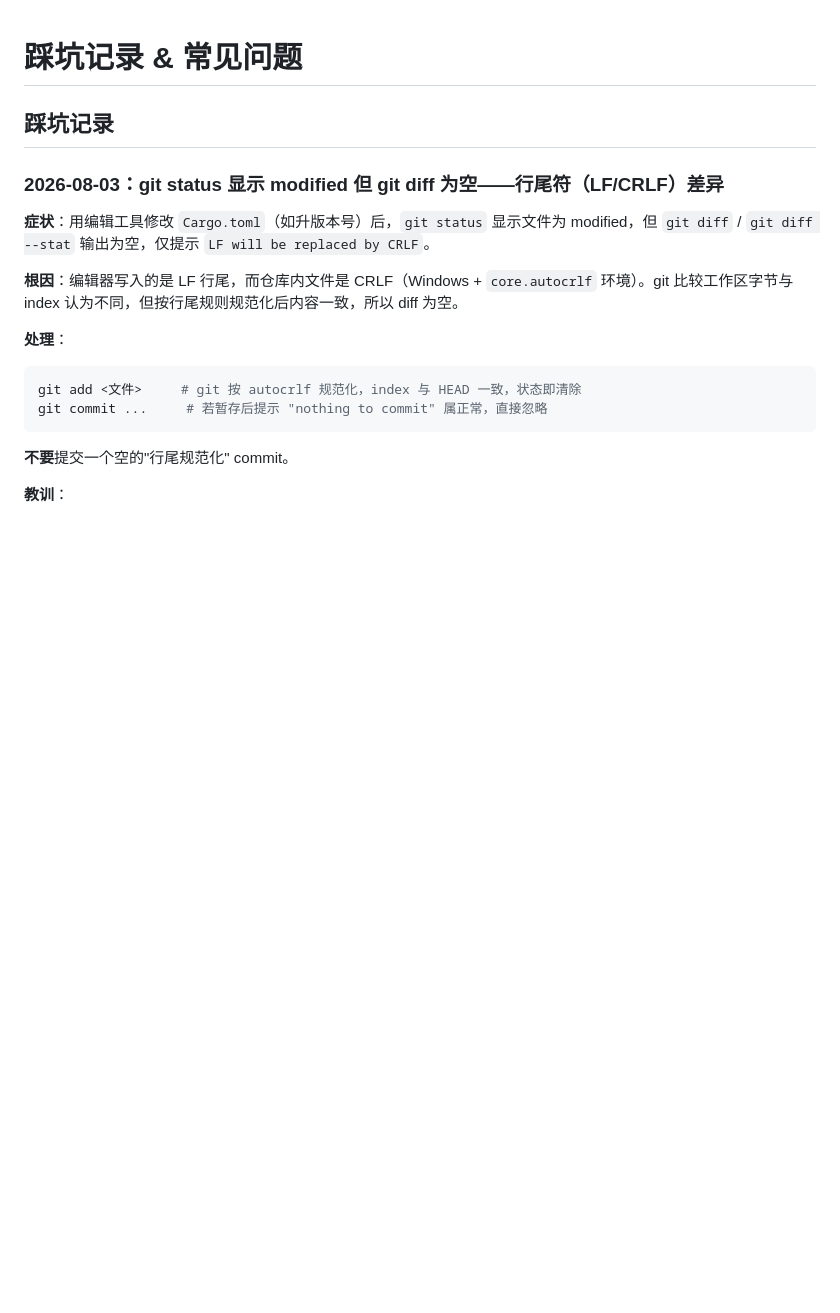
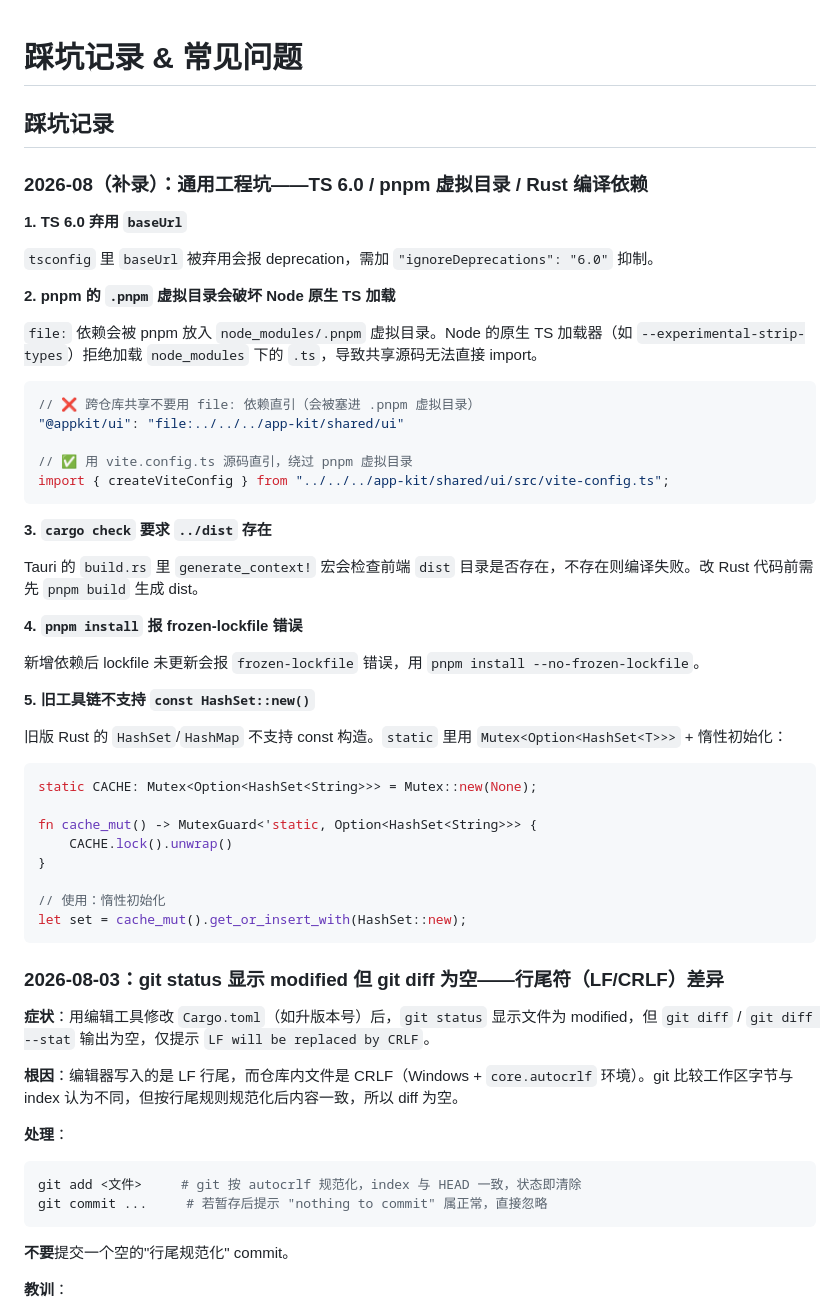
Before and after one commit to GLBT-gz/app-kit, a Markdown page: docs/踩坑记录.md, the part around the change. Drawn GitHub-style; blank space fills up the shorter version.

Commit message:
docs: 踩坑记录补通用工程坑（TS6/pnpm虚拟目录/cargo check依赖/惰性初始化）

````diff
--- a/docs/踩坑记录.md
+++ b/docs/踩坑记录.md
@@ -1,6 +1,47 @@
 # 踩坑记录 & 常见问题
 
 ## 踩坑记录
+
+### 2026-08（补录）：通用工程坑——TS 6.0 / pnpm 虚拟目录 / Rust 编译依赖
+
+**1. TS 6.0 弃用 `baseUrl`**
+
+`tsconfig` 里 `baseUrl` 被弃用会报 deprecation，需加 `"ignoreDeprecations": "6.0"` 抑制。
+
+**2. pnpm 的 `.pnpm` 虚拟目录会破坏 Node 原生 TS 加载**
+
+`file:` 依赖会被 pnpm 放入 `node_modules/.pnpm` 虚拟目录。Node 的原生 TS 加载器（如 `--experimental-strip-types`）拒绝加载 `node_modules` 下的 `.ts`，导致共享源码无法直接 import。
+
+```typescript
+// ❌ 跨仓库共享不要用 file: 依赖直引（会被塞进 .pnpm 虚拟目录）
+"@appkit/ui": "file:../../../app-kit/shared/ui"
+
+// ✅ 用 vite.config.ts 源码直引，绕过 pnpm 虚拟目录
+import { createViteConfig } from "../../../app-kit/shared/ui/src/vite-config.ts";
+```
+
+**3. `cargo check` 要求 `../dist` 存在**
+
+Tauri 的 `build.rs` 里 `generate_context!` 宏会检查前端 `dist` 目录是否存在，不存在则编译失败。改 Rust 代码前需先 `pnpm build` 生成 dist。
+
+**4. `pnpm install` 报 frozen-lockfile 错误**
+
+新增依赖后 lockfile 未更新会报 `frozen-lockfile` 错误，用 `pnpm install --no-frozen-lockfile`。
+
+**5. 旧工具链不支持 `const HashSet::new()`**
+
+旧版 Rust 的 `HashSet`/`HashMap` 不支持 const 构造。`static` 里用 `Mutex<Option<HashSet<T>>>` + 惰性初始化：
+
+```rust
+static CACHE: Mutex<Option<HashSet<String>>> = Mutex::new(None);
+
+fn cache_mut() -> MutexGuard<'static, Option<HashSet<String>>> {
+    CACHE.lock().unwrap()
+}
+
+// 使用：惰性初始化
+let set = cache_mut().get_or_insert_with(HashSet::new);
+```
 
 ### 2026-08-03：git status 显示 modified 但 git diff 为空——行尾符（LF/CRLF）差异
 
````
